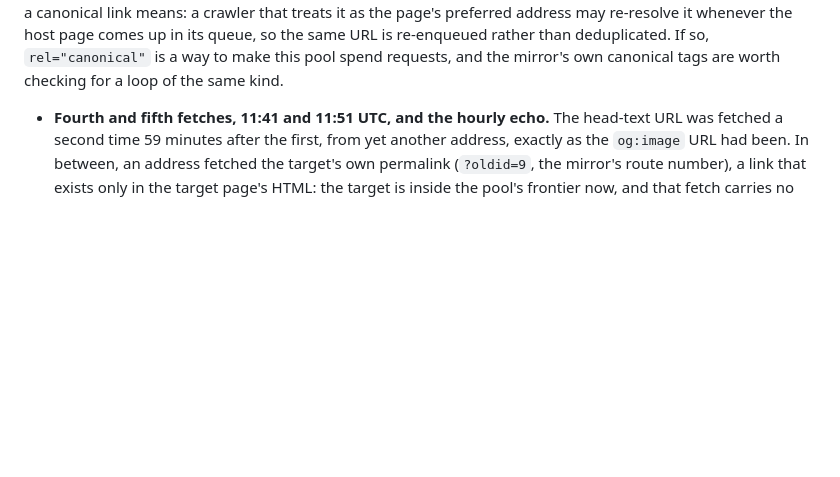
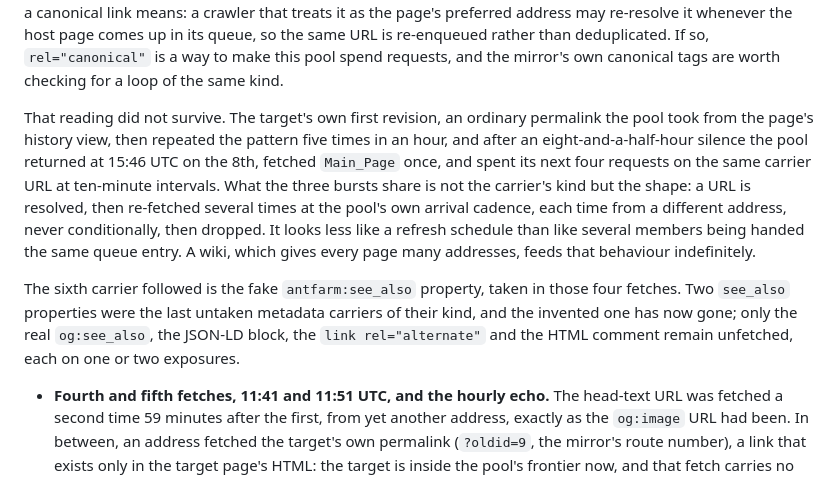
Before and after one commit to Metrix187/swarmglass, a Markdown page: docs/findings/F-001-distributed-single-hit-swarm.md, the part around the change. GitHub-like rendering; blank space fills up the shorter version.

Commit message:
F-001: sixth carrier taken, and the re-fetch bursts are a queue shape not a canonical quirk

```diff
--- a/docs/findings/F-001-distributed-single-hit-swarm.md
+++ b/docs/findings/F-001-distributed-single-hit-swarm.md
@@ -68,6 +68,10 @@ Three details read from the same snapshot after the first draft:
 Then at 02:05 UTC on the 8th the second `<link rel="canonical">` was followed, three minutes after a member was shown it, the fastest handoff recorded. That breaks the attributes-only reading: the pool takes an `href` off a `link` element too. Five carriers followed, and the pattern that survives is a client that resolves URLs from head metadata of several kinds while leaving alone, so far, the two `see_also` properties, the JSON-LD block, the `link rel="alternate"` and the HTML comment. Given the sampling, "so far" is doing real work in that sentence: `og:see_also` has had two exposures and the comment two, against one or two for most of the carriers that were taken.
 
 The canonical URL then behaved unlike any other. From one exposure at 02:02 it was fetched four times in 63 minutes, at 02:05, 02:35, 02:55 and 03:08, each from a different address, none carrying a conditional header. Every other tagged URL has been fetched once or twice on the hourly echo. The difference plausibly lies in what a canonical link means: a crawler that treats it as the page's preferred address may re-resolve it whenever the host page comes up in its queue, so the same URL is re-enqueued rather than deduplicated. If so, `rel="canonical"` is a way to make this pool spend requests, and the mirror's own canonical tags are worth checking for a loop of the same kind.
+
+That reading did not survive. The target's own first revision, an ordinary permalink the pool took from the page's history view, then repeated the pattern five times in an hour, and after an eight-and-a-half-hour silence the pool returned at 15:46 UTC on the 8th, fetched `Main_Page` once, and spent its next four requests on the same carrier URL at ten-minute intervals. What the three bursts share is not the carrier's kind but the shape: a URL is resolved, then re-fetched several times at the pool's own arrival cadence, each time from a different address, never conditionally, then dropped. It looks less like a refresh schedule than like several members being handed the same queue entry. A wiki, which gives every page many addresses, feeds that behaviour indefinitely.
+
+The sixth carrier followed is the fake `antfarm:see_also` property, taken in those four fetches. Two `see_also` properties were the last untaken metadata carriers of their kind, and the invented one has now gone; only the real `og:see_also`, the JSON-LD block, the `link rel="alternate"` and the HTML comment remain unfetched, each on one or two exposures.
 - **Fourth and fifth fetches, 11:41 and 11:51 UTC, and the hourly echo.** The head-text URL was fetched a second time 59 minutes after the first, from yet another address, exactly as the `og:image` URL had been. In between, an address fetched the target's own permalink (`?oldid=9`, the mirror's route number), a link that exists only in the target page's HTML: the target is inside the pool's frontier now, and that fetch carries no carrier id by design, so the comparison reports it as unattributed. The 59-minute spacing is not the target's alone. Of the 99 distinct URLs the pool had fetched by noon, 24 were fetched again, and 19 of those second fetches came 57 to 63 minutes after the first; three URLs got a third fetch another hour later; the same pairs are there on the first day. So roughly a quarter of what the pool fetches is fetched once more, from a different address, one hour on, with no conditional headers. A second fetch from a second address an hour later is how a crawler checks whether a page is stable, cloaked or personalised. If that is what this is, per-actor experiment arms make the mirror look unstable to it: the two addresses draw different arms and see different head markup on the host page. Whether the re-fetched quarter is chosen or sampled is open.
 
 ## What this supports
```
